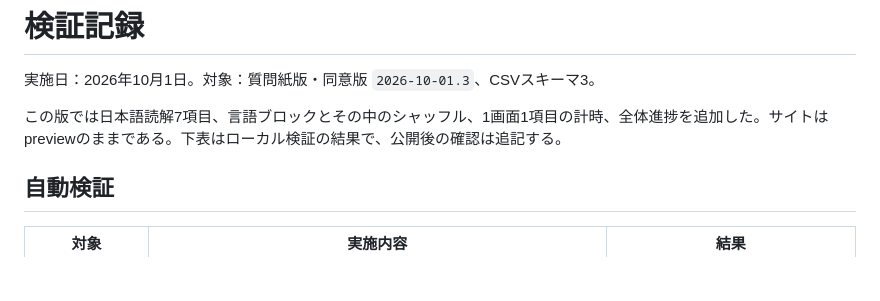
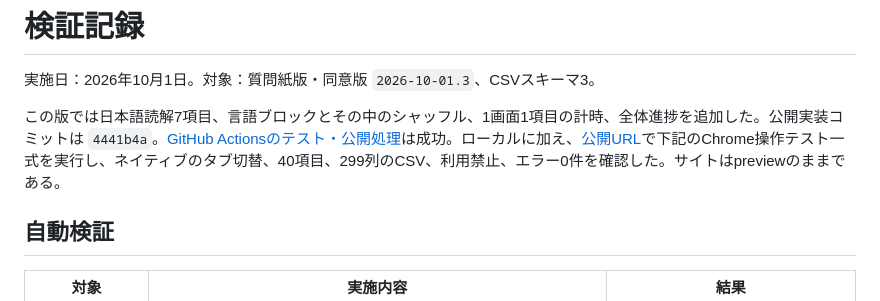
Before and after one commit to Ryuya-dot-com/Reading_Questionnaire, a Markdown page: docs/validation.md, the part around the change. GitHub-like rendering; blank space fills up the shorter version.

Commit message:
Record public validation of Japanese items and timing

```diff
--- a/docs/validation.md
+++ b/docs/validation.md
@@ -2,7 +2,7 @@
 
 実施日：2026年10月1日。対象：質問紙版・同意版 `2026-10-01.3`、CSVスキーマ3。
 
-この版では日本語読解7項目、言語ブロックとその中のシャッフル、1画面1項目の計時、全体進捗を追加した。サイトはpreviewのままである。下表はローカル検証の結果で、公開後の確認は追記する。
+この版では日本語読解7項目、言語ブロックとその中のシャッフル、1画面1項目の計時、全体進捗を追加した。公開実装コミットは `4441b4a`。[GitHub Actionsのテスト・公開処理](https://github.com/Ryuya-dot-com/Reading_Questionnaire/actions/runs/36859207896)は成功。ローカルに加え、[公開URL](https://ryuya-dot-com.github.io/Reading_Questionnaire/)で下記のChrome操作テスト一式を実行し、ネイティブのタブ切替、40項目、299列のCSV、利用禁止、エラー0件を確認した。サイトはpreviewのままである。
 
 ## 自動検証
 
```
